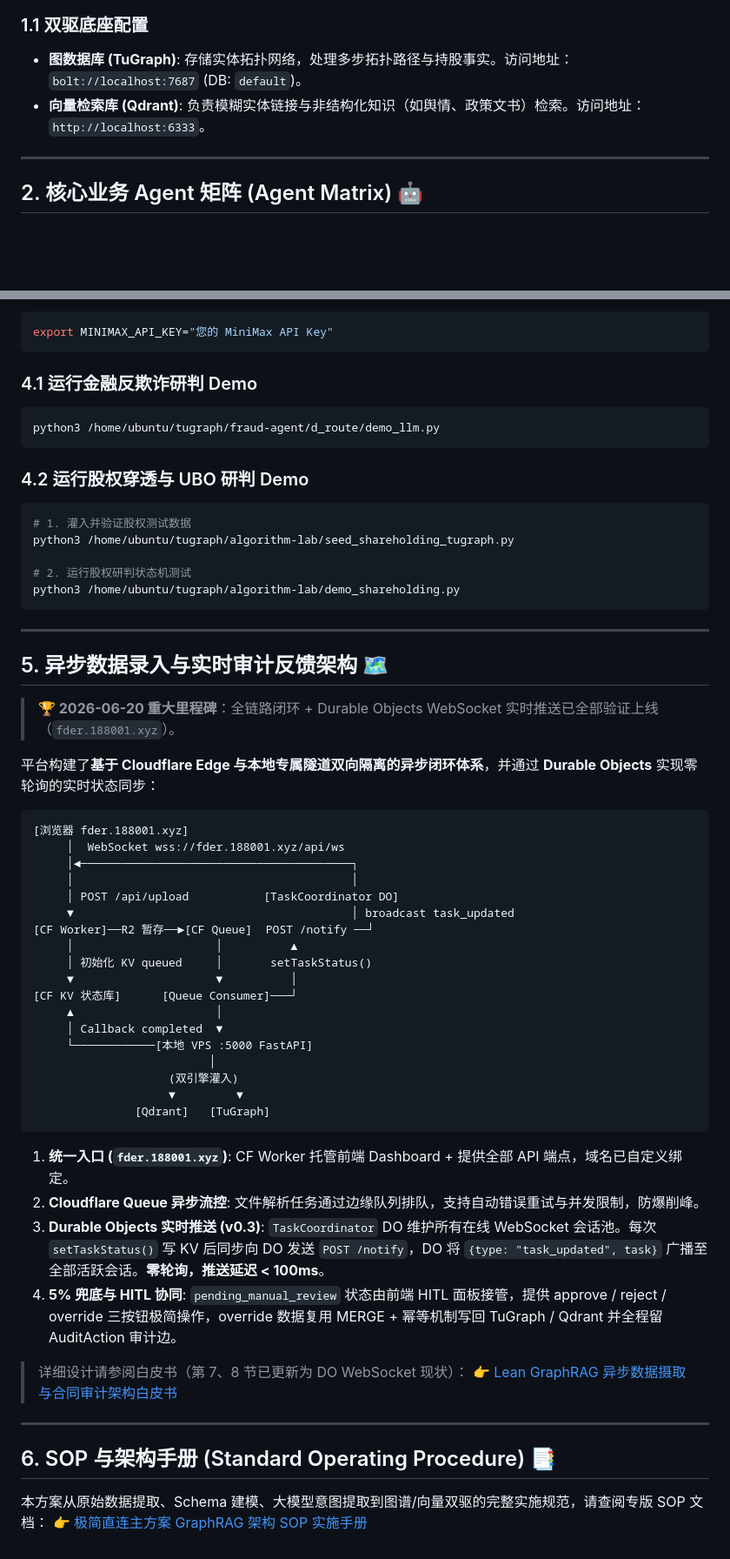
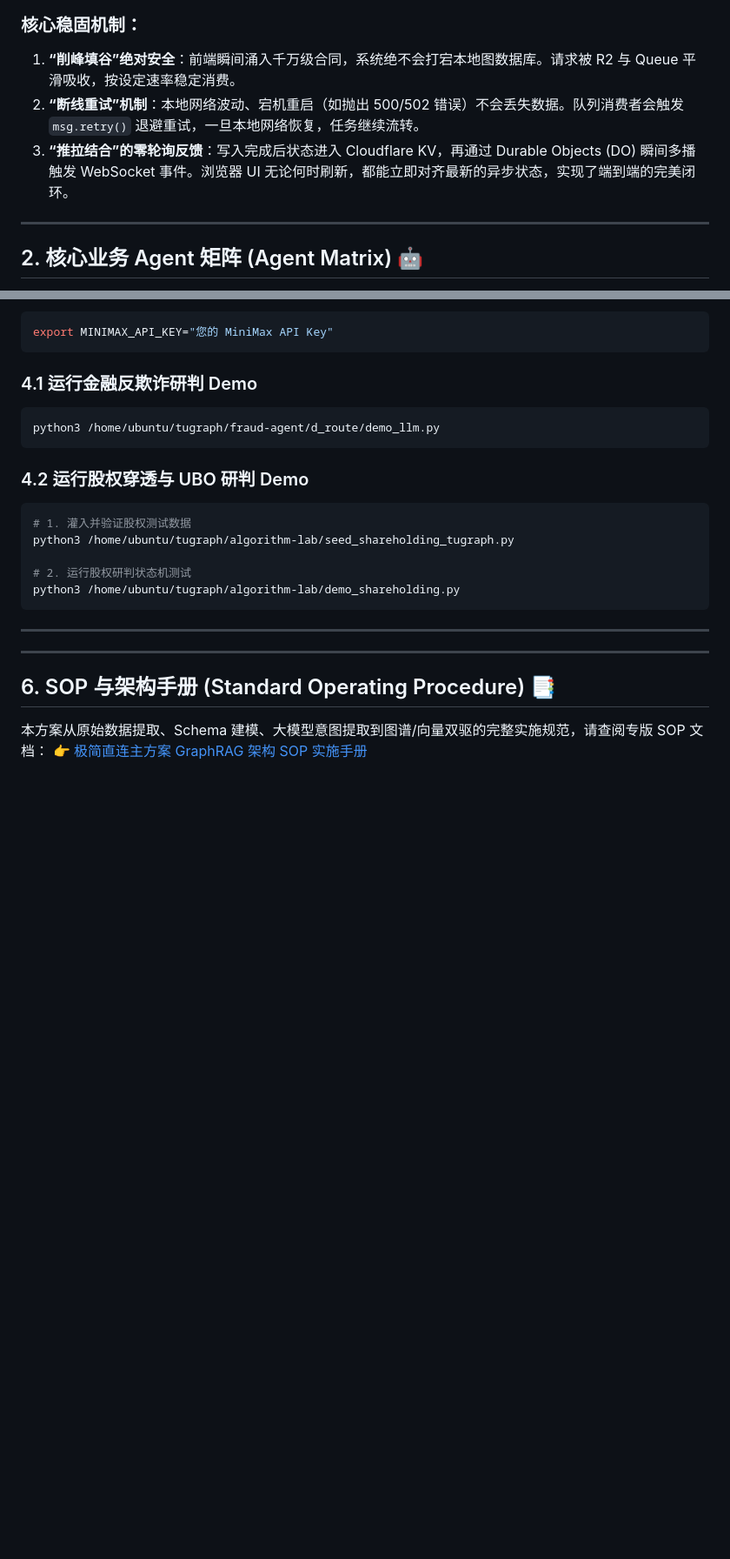
Before and after one commit to collar2023/tugraph, a Markdown page: README.md, 2 parts joined by grey strips. Shown at 87% size. GitHub-like rendering; blank space fills up the shorter version.

````diff
--- a/README.md
+++ b/README.md
@@ -80,8 +119,10 @@ graph TD
 ```
 
-### 1.1 双驱底座配置
-*   **图数据库 (TuGraph)**: 存储实体拓扑网络，处理多步拓扑路径与持股事实。访问地址：`bolt://localhost:7687` (DB: `default`)。
-*   **向量检索库 (Qdrant)**: 负责模糊实体链接与非结构化知识（如舆情、政策文书）检索。访问地址：`http://localhost:6333`。
+### 核心稳固机制：
+1. **“削峰填谷”绝对安全**：前端瞬间涌入千万级合同，系统绝不会打宕本地图数据库。请求被 R2 与 Queue 平滑吸收，按设定速率稳定消费。
+2. **“断线重试”机制**：本地网络波动、宕机重启（如抛出 500/502 错误）不会丢失数据。队列消费者会触发 `msg.retry()` 退避重试，一旦本地网络恢复，任务继续流转。
+3. **“推拉结合”的零轮询反馈**：写入完成后状态进入 Cloudflare KV，再通过 Durable Objects (DO) 瞬间多播触发 WebSocket 事件。浏览器 UI 无论何时刷新，都能立即对齐最新的异步状态，实现了端到端的完美闭环。
+
 
 ---
 
@@ -140,40 +181,7 @@ python3 /home/ubuntu/tugraph/algorithm-lab/demo_shareholding.py
 
 ---
 
-## 5. 异步数据录入与实时审计反馈架构 🗺️
 
-> **🏆 2026-06-20 重大里程碑**：全链路闭环 + Durable Objects WebSocket 实时推送已全部验证上线（`fder.188001.xyz`）。
-
-平台构建了**基于 Cloudflare Edge 与本地专属隧道双向隔离的异步闭环体系**，并通过 **Durable Objects** 实现零轮询的实时状态同步：
-
-```
-[浏览器 fder.188001.xyz]
-     │  WebSocket wss://fder.188001.xyz/api/ws
-     │◄────────────────────────────────────────┐
-     │                                         │
-     │ POST /api/upload           [TaskCoordinator DO]
-     ▼                                         │ broadcast task_updated
-[CF Worker]──R2 暂存──►[CF Queue]  POST /notify ──┘
-     │                     │          ▲
-     │ 初始化 KV queued     │       setTaskStatus()
-     ▼                     ▼          │
-[CF KV 状态库]      [Queue Consumer]───┘
-     ▲                     │
-     │ Callback completed  ▼
-     └────────────[本地 VPS :5000 FastAPI]
-                          │
-                    (双引擎灌入)
-                    ▼         ▼
-               [Qdrant]   [TuGraph]
-```
-
-1.  **统一入口 (`fder.188001.xyz`)**: CF Worker 托管前端 Dashboard + 提供全部 API 端点，域名已自定义绑定。
-2.  **Cloudflare Queue 异步流控**: 文件解析任务通过边缘队列排队，支持自动错误重试与并发限制，防爆削峰。
-3.  **Durable Objects 实时推送 (v0.3)**: `TaskCoordinator` DO 维护所有在线 WebSocket 会话池。每次 `setTaskStatus()` 写 KV 后同步向 DO 发送 `POST /notify`，DO 将 `{type: "task_updated", task}` 广播至全部活跃会话。**零轮询，推送延迟 < 100ms**。
-4.  **5% 兜底与 HITL 协同**: `pending_manual_review` 状态由前端 HITL 面板接管，提供 approve / reject / override 三按钮极简操作，override 数据复用 MERGE + 幂等机制写回 TuGraph / Qdrant 并全程留 AuditAction 审计边。
-
-> 详细设计请参阅白皮书（第 7、8 节已更新为 DO WebSocket 现状）：
-> 👉 [Lean GraphRAG 异步数据摄取与合同审计架构白皮书](file:///home/ubuntu/tugraph/docs/whitepaper_async_ingest.md)
 
 ---
 
````
Also changed, not shown: other parts of README.md (+46 -7 lines).
